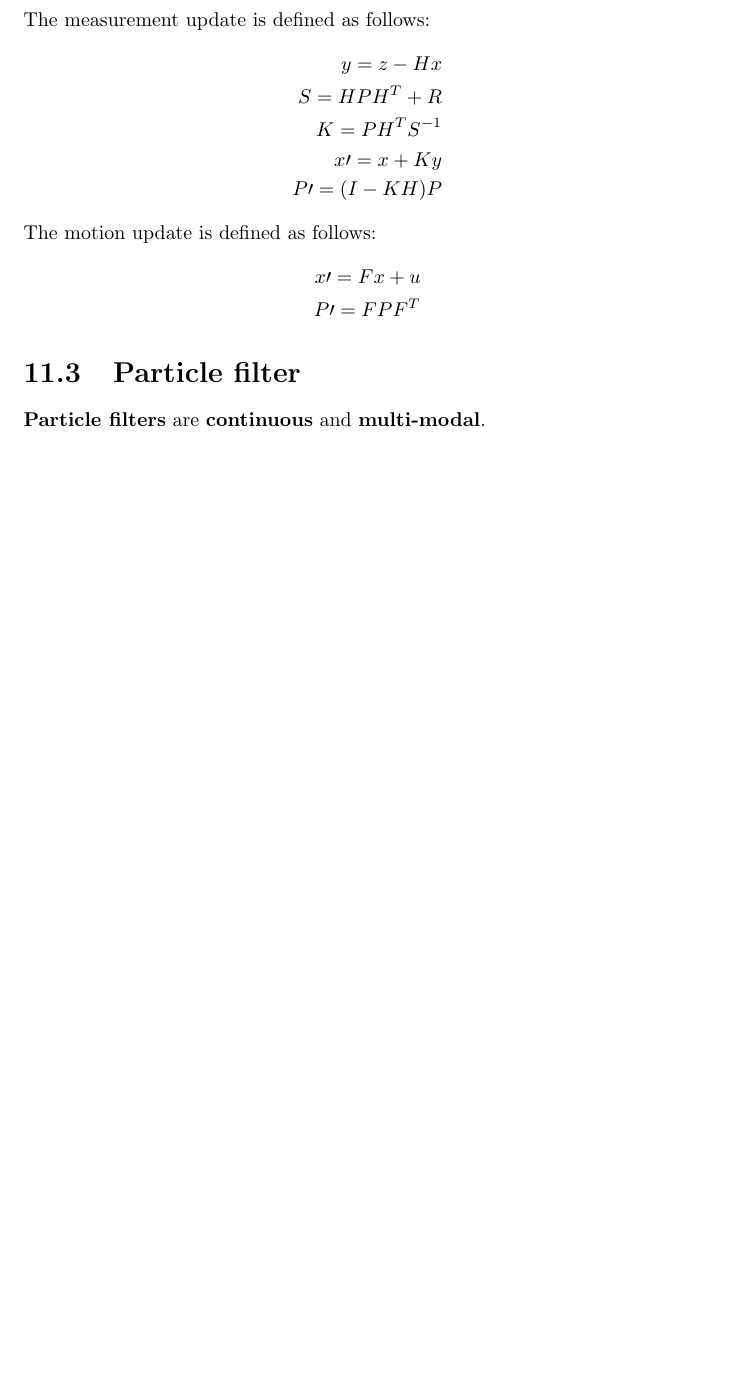
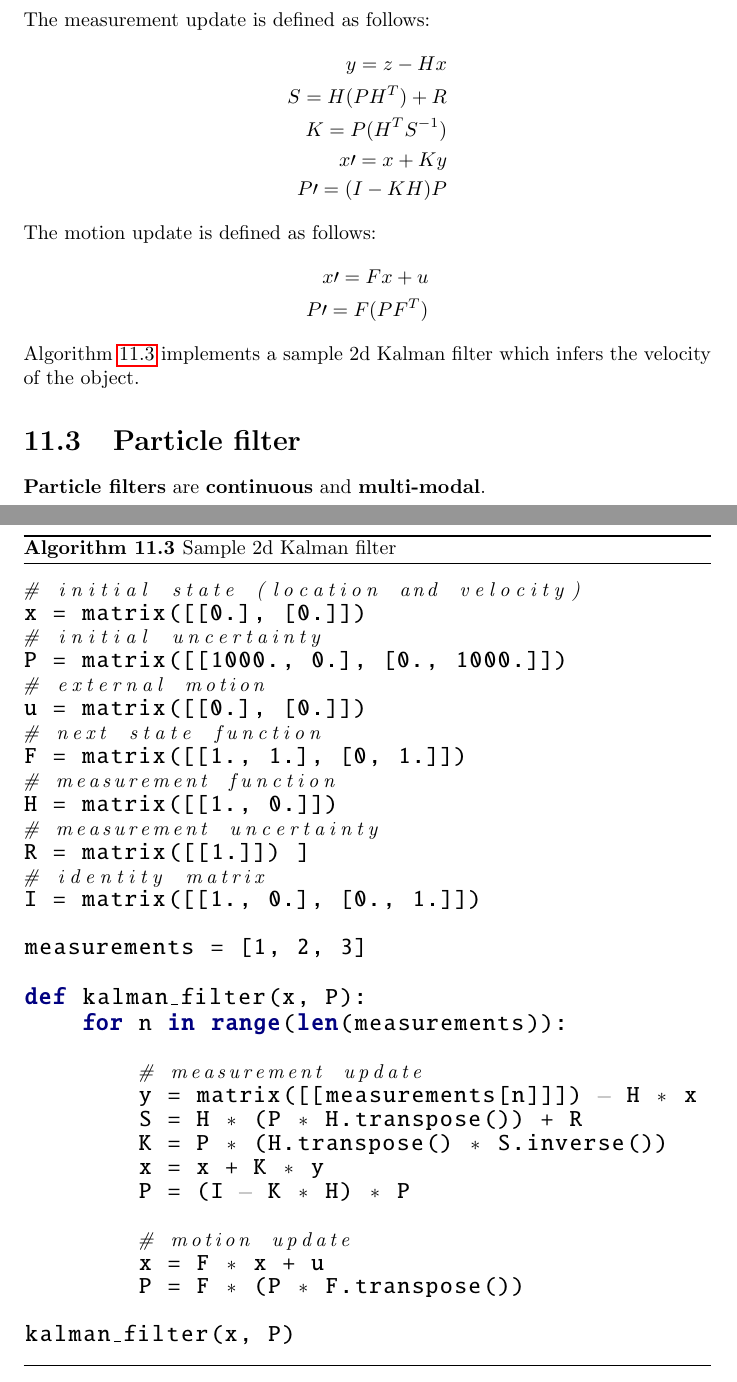
Before and after one commit to karimif/ai_notes, a LaTeX thesis (notes.tex): part of page 53 of 53 before the commit and two parts of pages 53 and 54 of 54 after it, the two joined at a grey line, cut so that both start at the same text, the shorter picture padded with empty space. Compiled offline with pdfLaTeX.

Commit message:
New 2D Kalman filter sample code

```diff
--- a/notes.tex
+++ b/notes.tex
@@ -2028,8 +2028,8 @@ Multi-dimensional Kalman filters can efficiently be computed through matrix oper
 The measurement update is defined as follows:
 \begin{align*}
 y = z - Hx \\
-S = HPH^T + R \\
-K = PH^T S^{-1} \\
+S = H(PH^T) + R \\
+K = P(H^T S^{-1}) \\
 x\prime = x + Ky \\
 P\prime = (I - KH)P
 \end{align*}
@@ -2038,10 +2038,49 @@ P\prime = (I - KH)P
 The motion update is defined as follows:
 \begin{align*}
 x\prime = Fx + u \\
-P\prime = FPF^T
-\end{align*}
-
-
+P\prime = F(PF^T)
+\end{align*}
+
+Algorithm~\ref{ref:2dkalmanfilterpython} implements a sample 2d Kalman filter which infers the velocity of the object.
+
+\begin{algorithm}
+\caption{Sample 2d Kalman filter}
+\label{ref:2dkalmanfilterpython}
+\begin{python}
+# initial state (location and velocity)
+x = matrix([[0.], [0.]])
+# initial uncertainty
+P = matrix([[1000., 0.], [0., 1000.]])
+# external motion
+u = matrix([[0.], [0.]])
+# next state function
+F = matrix([[1., 1.], [0, 1.]])
+# measurement function
+H = matrix([[1., 0.]])
+# measurement uncertainty
+R = matrix([[1.]]) ]
+# identity matrix
+I = matrix([[1., 0.], [0., 1.]])
+
+measurements = [1, 2, 3]
+
+def kalman_filter(x, P):
+    for n in range(len(measurements)):
+
+        # measurement update
+        y = matrix([[measurements[n]]]) - H * x
+        S = H * (P * H.transpose()) + R
+        K = P * (H.transpose() * S.inverse())
+        x = x + K * y
+        P = (I - K * H) * P
+
+        # motion update
+        x = F * x + u
+        P = F * (P * F.transpose())
+
+kalman_filter(x, P)
+\end{python}
+\end{algorithm}
 
 \section{Particle filter}
 {\bf Particle filters} are {\bf continuous} and {\bf multi-modal}.
```
